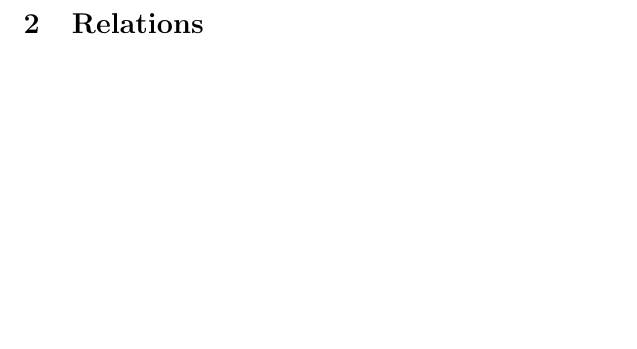
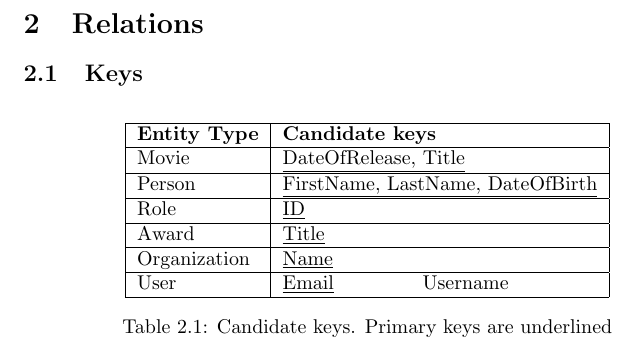
Before and after one commit to Thalmann/courses, a LaTeX document (DB/main.tex, which reads DB/selfstudy2.tex): part of page 9 of 9, cut so that both start at the same text, the shorter picture padded with empty space. Compiled offline with pdfLaTeX.

Commit message:
Added table with candidate keys to relations section

```diff
--- a/DB/selfstudy2.tex
+++ b/DB/selfstudy2.tex
@@ -3,3 +3,20 @@
 \includegraphics[width=\textwidth]{ER.pdf}
 
 \section{Relations}
+
+\subsection{Keys}
+\begin{table}[h]
+\centering
+\begin{tabular}{|l|l|}
+\hline
+\textbf{Entity Type} & \textbf{Candidate keys} \\ \hline
+Movie & \underline{DateOfRelease, Title} \\ \hline
+Person & \underline{FirstName, LastName, DateOfBirth} \\ \hline
+Role & \underline{ID} \\ \hline
+Award & \underline{Title} \\ \hline
+Organization & \underline{Name} \\ \hline
+User & \underline{Email} \newline Username \\ \hline
+\end{tabular}
+\caption{Candidate keys. Primary keys are underlined}
+\label{tbl:candidate_keys}
+\end{table}
```
